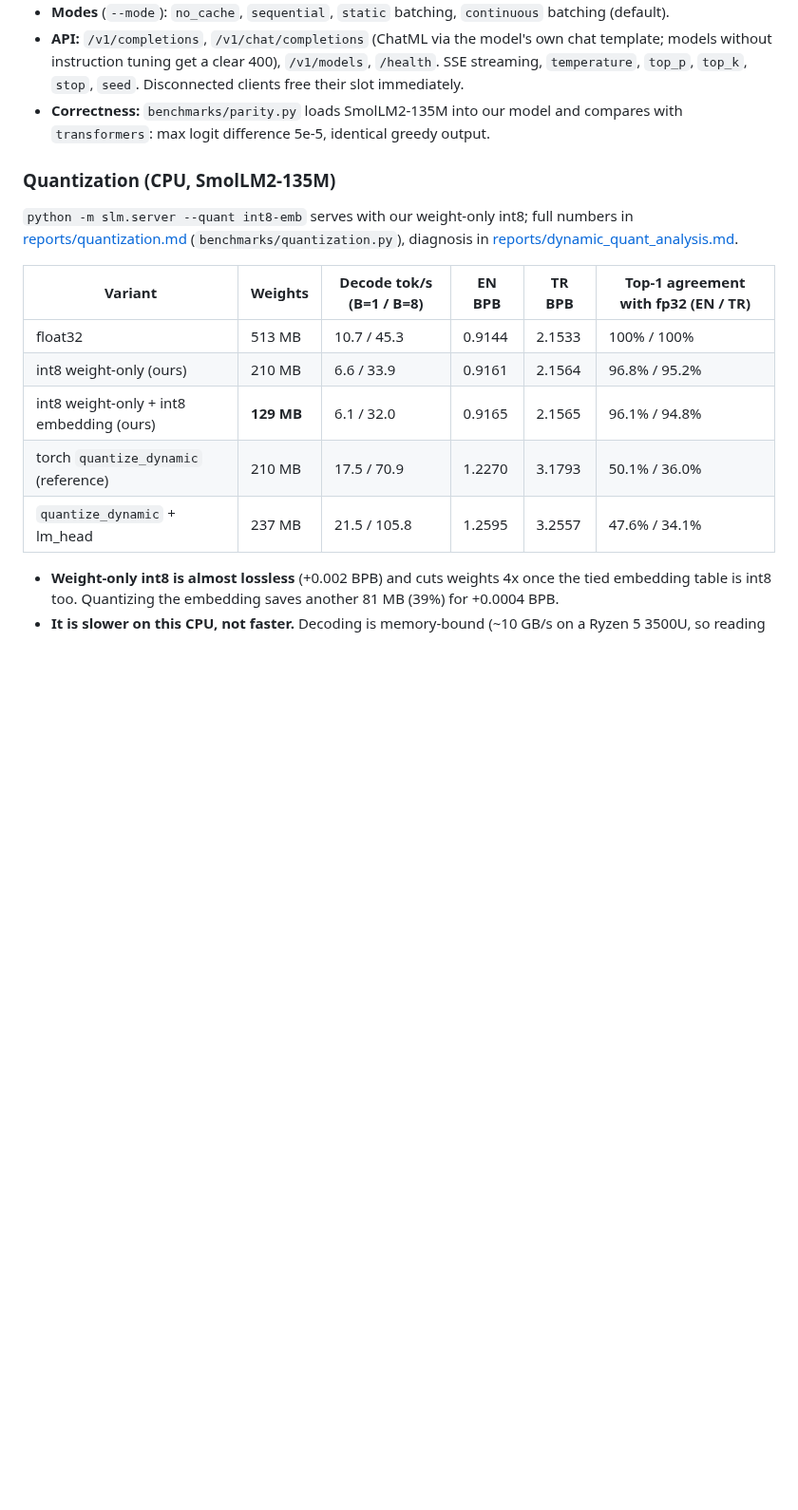
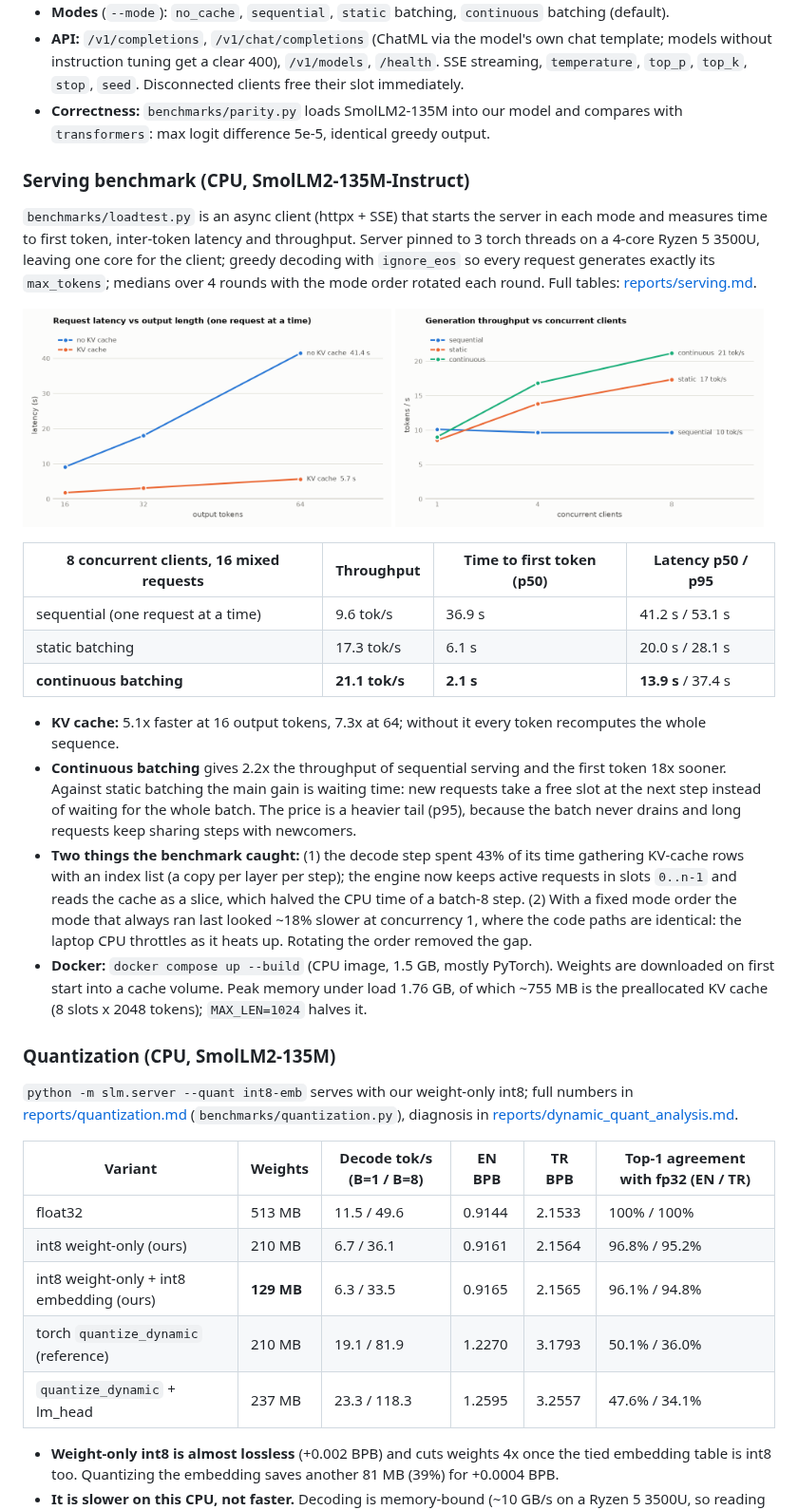
Before and after one commit to DeerKaraca/bilingual-slm, a Markdown page: README.md, the part around the change. Shown at 95% size. GitHub-like rendering; pictures changed too: reports/serving_kv_cache.png (added), reports/serving_throughput.png (added); blank space fills up the shorter version.

Commit message:
Add serving benchmark results and research analysis script

```diff
--- a/README.md
+++ b/README.md
@@ -70,6 +70,36 @@ curl localhost:8000/v1/chat/completions -H "Content-Type: application/json"   -d
 - **Correctness:** `benchmarks/parity.py` loads SmolLM2-135M into our model and compares with `transformers`:
   max logit difference 5e-5, identical greedy output.
 
+### Serving benchmark (CPU, SmolLM2-135M-Instruct)
+
+`benchmarks/loadtest.py` is an async client (httpx + SSE) that starts the server in each mode and measures
+time to first token, inter-token latency and throughput. Server pinned to 3 torch threads on a 4-core Ryzen 5 3500U,
+leaving one core for the client; greedy decoding with `ignore_eos` so every request generates exactly its
+`max_tokens`; medians over 4 rounds with the mode order rotated each round. Full tables:
+[reports/serving.md](reports/serving.md).
+
+<p><img src="reports/serving_kv_cache.png" width="49%"> <img src="reports/serving_throughput.png" width="49%"></p>
+
+| 8 concurrent clients, 16 mixed requests | Throughput | Time to first token (p50) | Latency p50 / p95 |
+|---|---|---|---|
+| sequential (one request at a time) | 9.6 tok/s | 36.9 s | 41.2 s / 53.1 s |
+| static batching | 17.3 tok/s | 6.1 s | 20.0 s / 28.1 s |
+| **continuous batching** | **21.1 tok/s** | **2.1 s** | **13.9 s** / 37.4 s |
+
+- **KV cache:** 5.1x faster at 16 output tokens, 7.3x at 64; without it every token recomputes the whole sequence.
+- **Continuous batching** gives 2.2x the throughput of sequential serving and the first token 18x sooner. Against
+  static batching the main gain is waiting time: new requests take a free slot at the next step instead of waiting
+  for the whole batch. The price is a heavier tail (p95), because the batch never drains and long requests keep
+  sharing steps with newcomers.
+- **Two things the benchmark caught:** (1) the decode step spent 43% of its time gathering KV-cache rows with an
+  index list (a copy per layer per step); the engine now keeps active requests in slots `0..n-1` and reads the
+  cache as a slice, which halved the CPU time of a batch-8 step. (2) With a fixed mode order the mode that always
+  ran last looked ~18% slower at concurrency 1, where the code paths are identical: the laptop CPU throttles as it
+  heats up. Rotating the order removed the gap.
+- **Docker:** `docker compose up --build` (CPU image, 1.5 GB, mostly PyTorch). Weights are downloaded on first
+  start into a cache volume. Peak memory under load 1.76 GB, of which ~755 MB is the preallocated KV cache
+  (8 slots x 2048 tokens); `MAX_LEN=1024` halves it.
+
 ### Quantization (CPU, SmolLM2-135M)
 
 `python -m slm.server --quant int8-emb` serves with our weight-only int8; full numbers in
@@ -78,11 +108,11 @@ curl localhost:8000/v1/chat/completions -H "Content-Type: application/json"   -d
 
 | Variant | Weights | Decode tok/s (B=1 / B=8) | EN BPB | TR BPB | Top-1 agreement with fp32 (EN / TR) |
 |---|---|---|---|---|---|
-| float32 | 513 MB | 10.7 / 45.3 | 0.9144 | 2.1533 | 100% / 100% |
-| int8 weight-only (ours) | 210 MB | 6.6 / 33.9 | 0.9161 | 2.1564 | 96.8% / 95.2% |
-| int8 weight-only + int8 embedding (ours) | **129 MB** | 6.1 / 32.0 | 0.9165 | 2.1565 | 96.1% / 94.8% |
-| torch `quantize_dynamic` (reference) | 210 MB | 17.5 / 70.9 | 1.2270 | 3.1793 | 50.1% / 36.0% |
-| `quantize_dynamic` + lm_head | 237 MB | 21.5 / 105.8 | 1.2595 | 3.2557 | 47.6% / 34.1% |
+| float32 | 513 MB | 11.5 / 49.6 | 0.9144 | 2.1533 | 100% / 100% |
+| int8 weight-only (ours) | 210 MB | 6.7 / 36.1 | 0.9161 | 2.1564 | 96.8% / 95.2% |
+| int8 weight-only + int8 embedding (ours) | **129 MB** | 6.3 / 33.5 | 0.9165 | 2.1565 | 96.1% / 94.8% |
+| torch `quantize_dynamic` (reference) | 210 MB | 19.1 / 81.9 | 1.2270 | 3.1793 | 50.1% / 36.0% |
+| `quantize_dynamic` + lm_head | 237 MB | 23.3 / 118.3 | 1.2595 | 3.2557 | 47.6% / 34.1% |
 
 - **Weight-only int8 is almost lossless** (+0.002 BPB) and cuts weights 4x once the tied embedding table is int8 too.
   Quantizing the embedding saves another 81 MB (39%) for +0.0004 BPB.
```
Also changed, not shown: reports/quantization.md (+6 -6 lines), reports/serving.md (added, +25 -0 lines), 13 other files.
